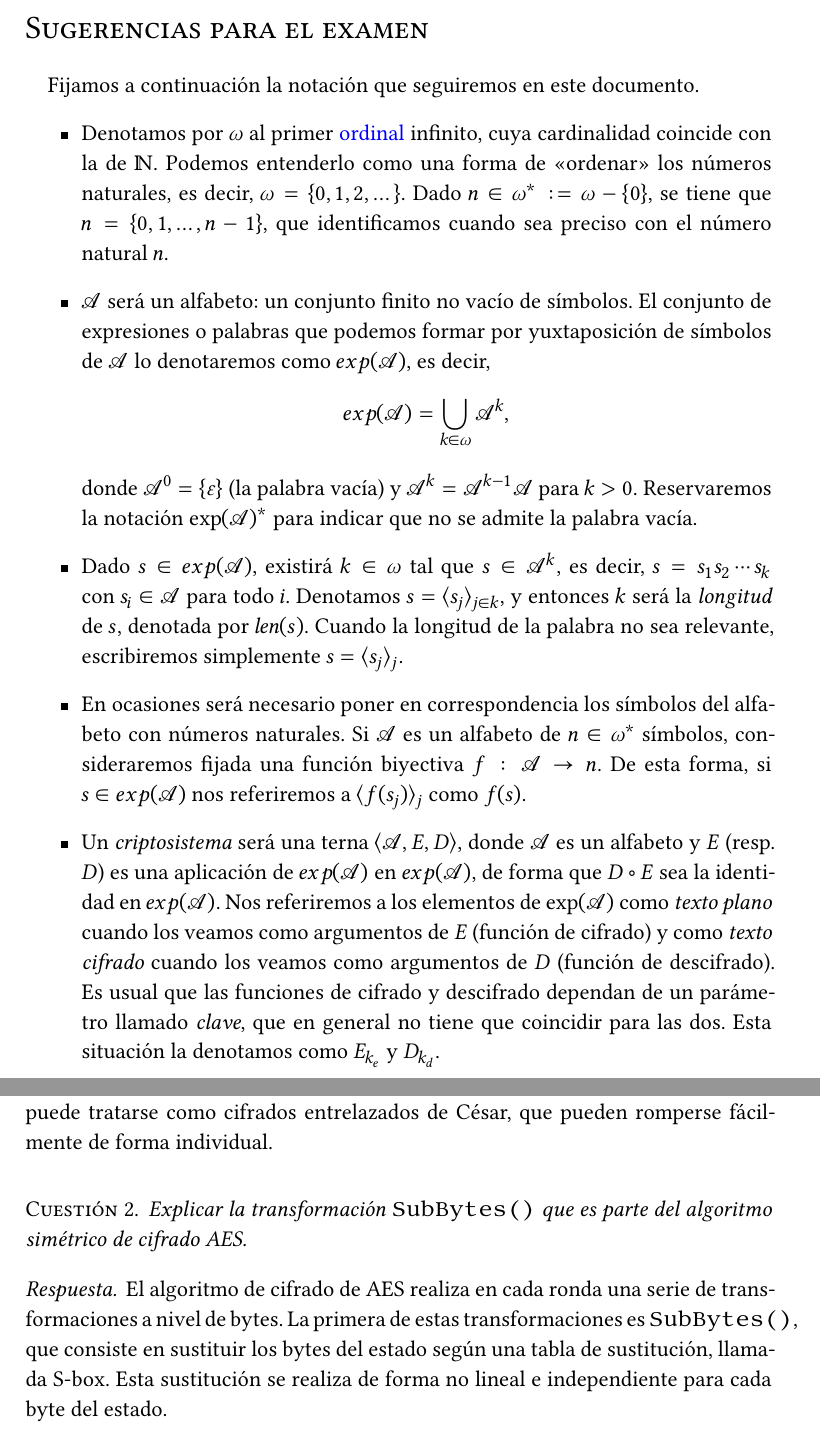
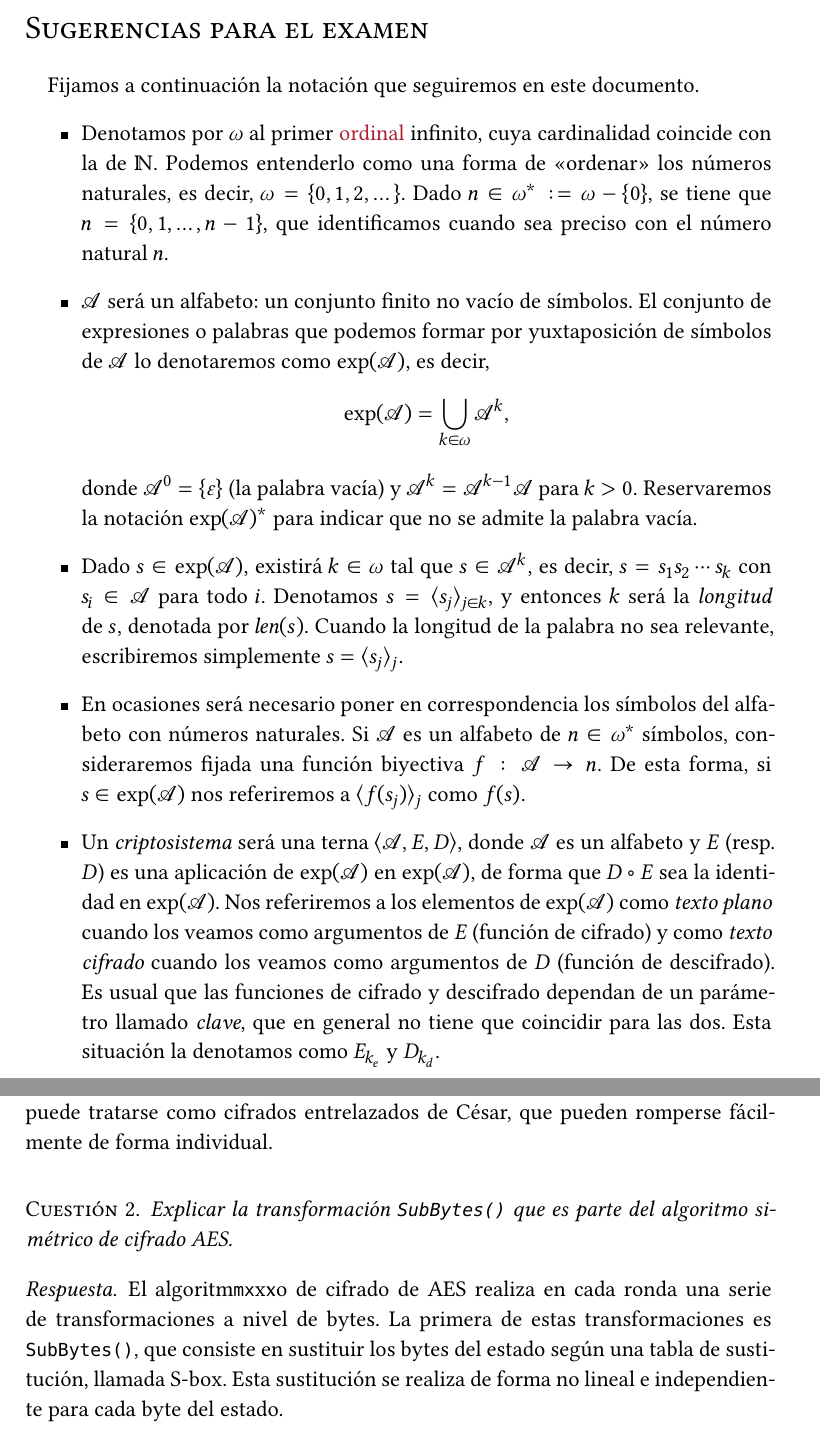
Before and after one commit to jmml97/spsi-sugerencias, a LaTeX document (spsi.sugerencias.tex): two parts of pages 1 and 2 of 6, joined at a grey line, cut so that both start at the same text. Compiled offline with XeLaTeX.

Commit message:
Fuente mono, colores enlaces, \exp

```diff
--- a/spsi.sugerencias.tex
+++ b/spsi.sugerencias.tex
@@ -32,8 +32,9 @@
 
 \usepackage[no-math]{fontspec}
 \setmainfont{Libertinus Serif}
+%\setsansfont[Scale=0.9]{Cabin}
 \setsansfont{Libertinus Sans}
-\setmonofont{Libertinus Mono}
+\setmonofont[Scale=0.8]{DejaVu Sans Mono}
 
 \usepackage[math-style=TeX]{unicode-math}
 \setmathfont{Libertinus Math}
@@ -48,12 +49,13 @@
 % Enlaces y colores
 
 \usepackage{hyperref}
-\usepackage{xcolor}
+\usepackage[dvipsnames]{xcolor}
+\definecolor{webgreen}{rgb}{0,0.5,0}
 \hypersetup{
   colorlinks=true,
-  citecolor=,
-  linkcolor=,
-  urlcolor=blue,
+  citecolor=webgreen,
+  urlcolor=Maroon,
+  linkcolor=RoyalBlue
 }
 
 % Otros elementos de página
@@ -169,10 +171,10 @@
 Fijamos a continuación la notación que seguiremos en este documento.
 \begin{itemize}
 \item Denotamos por $\omega$ al primer \href{https://en.wikipedia.org/wiki/Ordinal_number}{ordinal} infinito, cuya cardinalidad coincide con la de $\mathbb{N}$. Podemos entenderlo como una forma de \textquote{ordenar} los números naturales, es decir, $\omega = \{0,1,2, \dots \}$. Dado $n \in \omega^\ast := \omega - \{0\}$, se tiene que $n = \{0, 1, \dots, n-1\}$, que identificamos cuando sea preciso con el número natural $n$.
-\item $\mathcal{A}$ será un alfabeto: un conjunto finito no vacío de símbolos. El conjunto de expresiones o palabras que podemos formar por yuxtaposición de símbolos de $\mathcal{A}$ lo denotaremos como $exp(\mathcal{A})$, es decir, \[ exp(\mathcal{A}) = \bigcup_{k \in \omega} \mathcal{A}^k,\] donde $\mathcal{A}^0 = \{\varepsilon\}$ (la palabra vacía) y $\mathcal{A}^k = \mathcal{A}^{k-1}\mathcal{A}$ para $k > 0$. Reservaremos la notación $\exp(\mathcal{A})^\ast$ para indicar que no se admite la palabra vacía.
-\item Dado $s \in exp(\mathcal{A})$, existirá $k \in \omega$ tal que $s \in \mathcal{A}^k$, es decir, $s = s_1s_2\cdots s_k$ con $s_i \in \mathcal{A}$ para todo $i$. Denotamos $s = \langle s_j \rangle_{j \in k}$, y entonces $k$ será la \textit{longitud} de $s$, denotada por $len(s)$. Cuando la longitud de la palabra no sea relevante, escribiremos simplemente $s = \langle s_j \rangle_{j}$.
-\item En ocasiones será necesario poner en correspondencia los símbolos del alfabeto con números naturales. Si $\mathcal{A}$ es un alfabeto de $n \in \omega^\ast$ símbolos, consideraremos fijada una función biyectiva $f: \mathcal{A} \to n$. De esta forma, si $s \in exp(\mathcal{A})$ nos referiremos a $\langle f(s_j) \rangle_j$ como $f(s)$.
-\item Un \textit{criptosistema} será una terna $\langle \mathcal{A}, E, D \rangle$, donde $\mathcal{A}$ es un alfabeto y $E$ (resp. $D$) es una aplicación de $exp(\mathcal{A})$ en $exp(\mathcal{A})$, de forma que $D \circ E$ sea la identidad en $exp(\mathcal{A})$. Nos referiremos a los elementos de $\exp(\mathcal{A})$ como \textit{texto plano} cuando los veamos como argumentos de $E$ (función de cifrado) y como \textit{texto cifrado} cuando los veamos como argumentos de $D$ (función de descifrado). Es usual que las funciones de cifrado y descifrado dependan de un parámetro llamado \textit{clave}, que en general no tiene que coincidir para las dos. Esta situación la denotamos como $E_{k_e}$ y $D_{k_d}$.
+\item $\mathcal{A}$ será un alfabeto: un conjunto finito no vacío de símbolos. El conjunto de expresiones o palabras que podemos formar por yuxtaposición de símbolos de $\mathcal{A}$ lo denotaremos como $\exp(\mathcal{A})$, es decir, \[ \exp(\mathcal{A}) = \bigcup_{k \in \omega} \mathcal{A}^k,\] donde $\mathcal{A}^0 = \{\varepsilon\}$ (la palabra vacía) y $\mathcal{A}^k = \mathcal{A}^{k-1}\mathcal{A}$ para $k > 0$. Reservaremos la notación $\exp(\mathcal{A})^\ast$ para indicar que no se admite la palabra vacía.
+\item Dado $s \in \exp(\mathcal{A})$, existirá $k \in \omega$ tal que $s \in \mathcal{A}^k$, es decir, $s = s_1s_2\cdots s_k$ con $s_i \in \mathcal{A}$ para todo $i$. Denotamos $s = \langle s_j \rangle_{j \in k}$, y entonces $k$ será la \textit{longitud} de $s$, denotada por $len(s)$. Cuando la longitud de la palabra no sea relevante, escribiremos simplemente $s = \langle s_j \rangle_{j}$.
+\item En ocasiones será necesario poner en correspondencia los símbolos del alfabeto con números naturales. Si $\mathcal{A}$ es un alfabeto de $n \in \omega^\ast$ símbolos, consideraremos fijada una función biyectiva $f: \mathcal{A} \to n$. De esta forma, si $s \in \exp(\mathcal{A})$ nos referiremos a $\langle f(s_j) \rangle_j$ como $f(s)$.
+\item Un \textit{criptosistema} será una terna $\langle \mathcal{A}, E, D \rangle$, donde $\mathcal{A}$ es un alfabeto y $E$ (resp. $D$) es una aplicación de $\exp(\mathcal{A})$ en $\exp(\mathcal{A})$, de forma que $D \circ E$ sea la identidad en $\exp(\mathcal{A})$. Nos referiremos a los elementos de $\exp(\mathcal{A})$ como \textit{texto plano} cuando los veamos como argumentos de $E$ (función de cifrado) y como \textit{texto cifrado} cuando los veamos como argumentos de $D$ (función de descifrado). Es usual que las funciones de cifrado y descifrado dependan de un parámetro llamado \textit{clave}, que en general no tiene que coincidir para las dos. Esta situación la denotamos como $E_{k_e}$ y $D_{k_d}$.
 \end{itemize}
 
 \newpage
@@ -213,7 +215,7 @@ La principal debilidad del cifrado Vigenère es la naturaleza repetitiva de su c
 \end{ejer}
 
 \begin{sol}
-El algoritmo de cifrado de AES realiza en cada ronda una serie de transformaciones a nivel de bytes. La primera de estas transformaciones es \texttt{SubBytes()}, que consiste en sustituir los bytes del estado según una tabla de sustitución, llamada S-box. Esta sustitución se realiza de forma no lineal e independiente para cada byte del estado.
+El algoritm\texttt{mx}x\textsf{x}o de cifrado de AES realiza en cada ronda una serie de transformaciones a nivel de bytes. La primera de estas transformaciones es \texttt{SubBytes()}, que consiste en sustituir los bytes del estado según una tabla de sustitución, llamada S-box. Esta sustitución se realiza de forma no lineal e independiente para cada byte del estado.
 
 La tabla de sustitución es una matriz cuadrada de orden 16 (no simétrica), que contiene en cada posición $(i,j)$ un byte en hexadecimal que representa la transformación del byte $s_{ij}$ del estado. La construcción de la tabla se realiza de la siguiente forma, dada una entrada $xy$:
 
```
Also changed, not shown: spsi.sugerencias.pdf.
